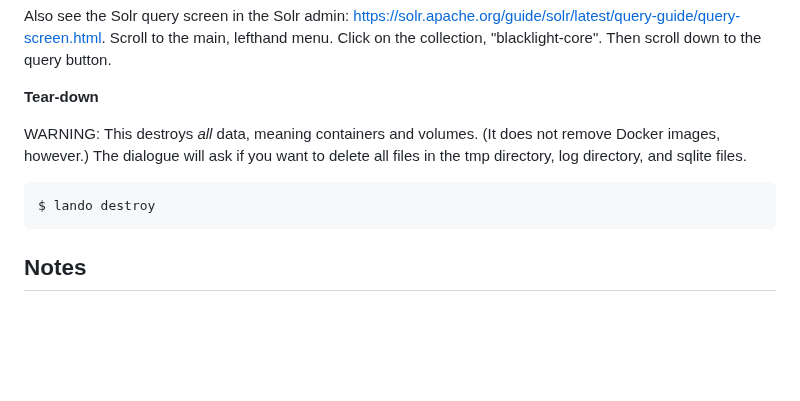
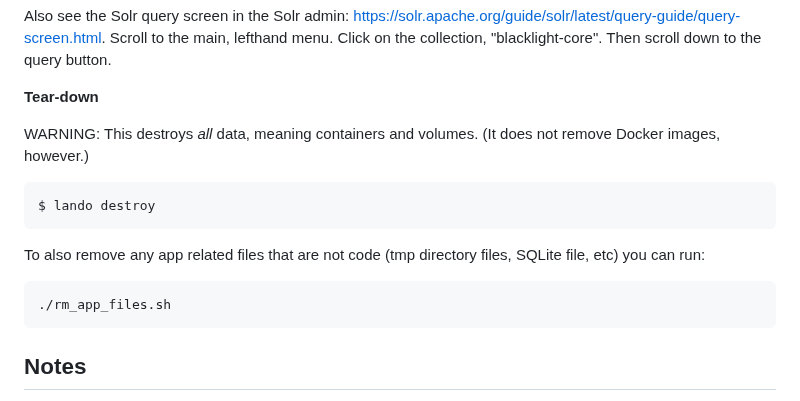
Before and after one commit to ualibraries/ual-geoblacklight, a Markdown page: README.md, the part around the change. Drawn GitHub-style; blank space fills up the shorter version.

Commit message:
Add documentation for the rm_app_files.sh script refs #15953

````diff
--- a/README.md
+++ b/README.md
@@ -131,10 +131,16 @@ Also see the Solr query screen in the Solr admin: https://solr.apache.org/guide/
 
 **Tear-down**
 
-WARNING: This destroys _all_ data, meaning containers and volumes. (It does not remove Docker images, however.) The dialogue will ask if you want to delete all files in the tmp directory, log directory, and sqlite files.
+WARNING: This destroys _all_ data, meaning containers and volumes. (It does not remove Docker images, however.)
 
 ```shell
 $ lando destroy
+```
+
+To also remove any app related files that are not code (tmp directory files, SQLite file, etc) you can run:
+
+```shell
+./rm_app_files.sh
 ```
 
 ## Notes
````
